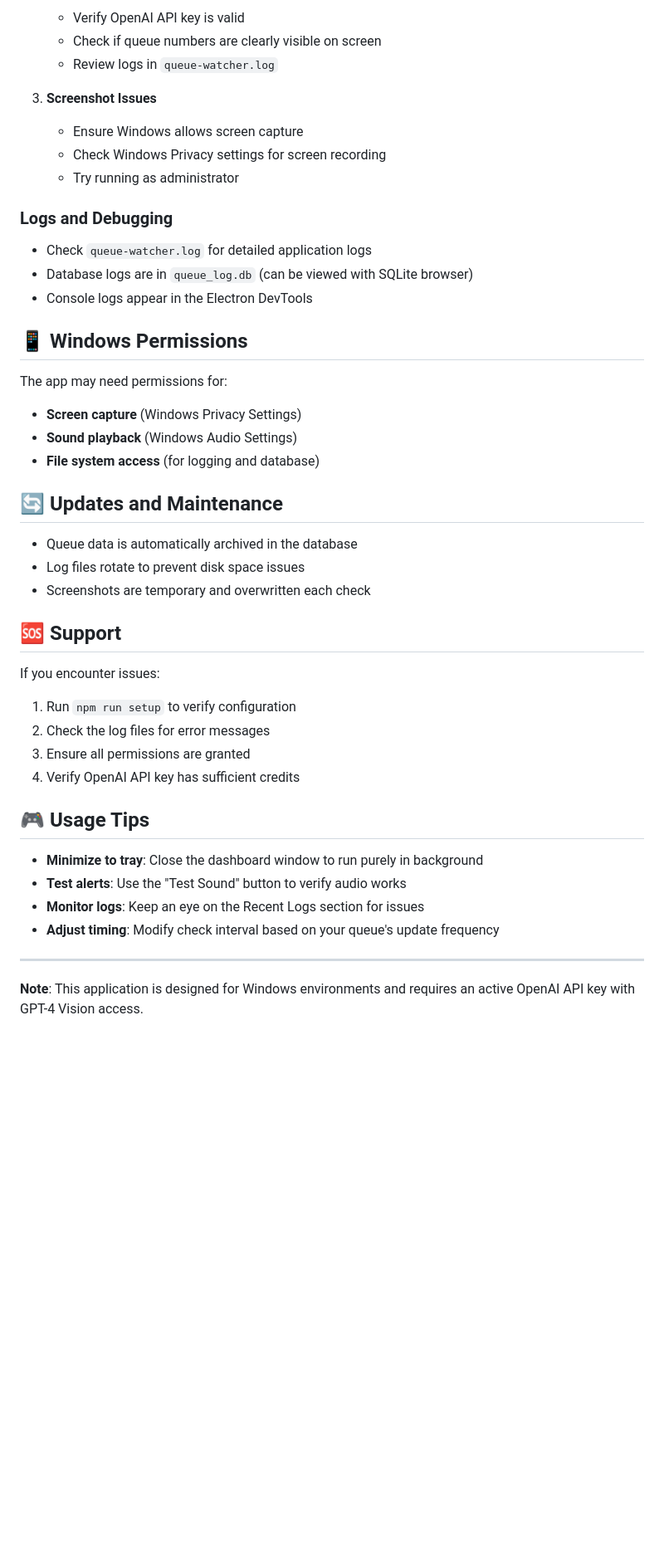
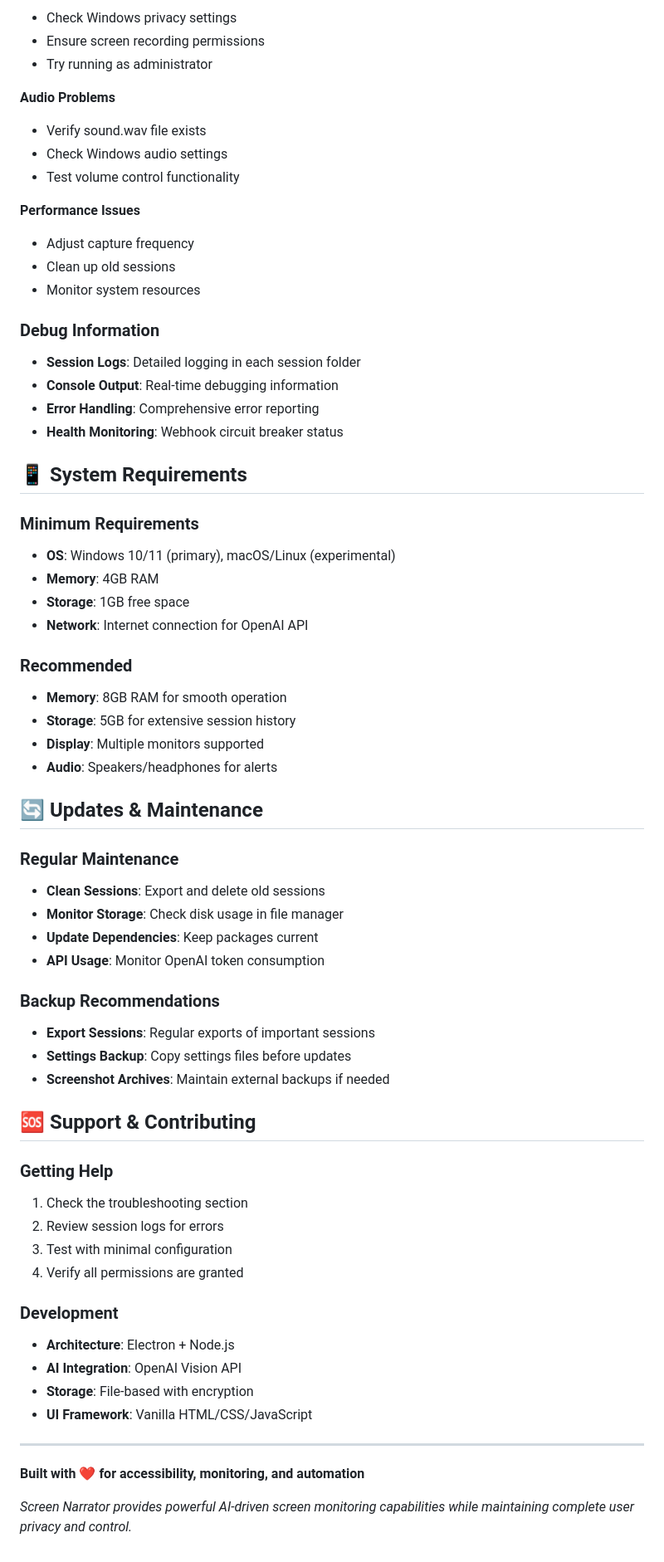
Before and after one commit to LeifChristian/screen-reader-and-capture, a Markdown page: README.md, the part around one of its changes. Shown at 83% size. GitHub-like rendering; blank space fills up the shorter version.

```diff
--- a/README.md
+++ b/README.md
@@ -122,49 +233,76 @@ const INTERVAL_MS = 60 * 1000; // 30 seconds
 
-   - Verify OpenAI API key is valid
-   - Check if queue numbers are clearly visible on screen
-   - Review logs in `queue-watcher.log`
+- Check Windows privacy settings
+- Ensure screen recording permissions
+- Try running as administrator
 
-3. **Screenshot Issues**
-   - Ensure Windows allows screen capture
-   - Check Windows Privacy settings for screen recording
-   - Try running as administrator
+**Audio Problems**
 
-### Logs and Debugging
+- Verify sound.wav file exists
+- Check Windows audio settings
+- Test volume control functionality
 
-- Check `queue-watcher.log` for detailed application logs
-- Database logs are in `queue_log.db` (can be viewed with SQLite browser)
-- Console logs appear in the Electron DevTools
+**Performance Issues**
 
-## 📱 Windows Permissions
+- Adjust capture frequency
+- Clean up old sessions
+- Monitor system resources
 
-The app may need permissions for:
+### Debug Information
 
-- **Screen capture** (Windows Privacy Settings)
-- **Sound playback** (Windows Audio Settings)
-- **File system access** (for logging and database)
+- **Session Logs**: Detailed logging in each session folder
+- **Console Output**: Real-time debugging information
+- **Error Handling**: Comprehensive error reporting
+- **Health Monitoring**: Webhook circuit breaker status
 
-## 🔄 Updates and Maintenance
+## 📱 System Requirements
 
-- Queue data is automatically archived in the database
-- Log files rotate to prevent disk space issues
-- Screenshots are temporary and overwritten each check
+### Minimum Requirements
 
-## 🆘 Support
+- **OS**: Windows 10/11 (primary), macOS/Linux (experimental)
+- **Memory**: 4GB RAM
+- **Storage**: 1GB free space
+- **Network**: Internet connection for OpenAI API
 
-If you encounter issues:
+### Recommended
 
-1. Run `npm run setup` to verify configuration
-2. Check the log files for error messages
-3. Ensure all permissions are granted
-4. Verify OpenAI API key has sufficient credits
+- **Memory**: 8GB RAM for smooth operation
+- **Storage**: 5GB for extensive session history
+- **Display**: Multiple monitors supported
+- **Audio**: Speakers/headphones for alerts
 
-## 🎮 Usage Tips
+## 🔄 Updates & Maintenance
 
-- **Minimize to tray**: Close the dashboard window to run purely in background
-- **Test alerts**: Use the "Test Sound" button to verify audio works
-- **Monitor logs**: Keep an eye on the Recent Logs section for issues
-- **Adjust timing**: Modify check interval based on your queue's update frequency
+### Regular Maintenance
+
+- **Clean Sessions**: Export and delete old sessions
+- **Monitor Storage**: Check disk usage in file manager
+- **Update Dependencies**: Keep packages current
+- **API Usage**: Monitor OpenAI token consumption
+
+### Backup Recommendations
+
+- **Export Sessions**: Regular exports of important sessions
+- **Settings Backup**: Copy settings files before updates
+- **Screenshot Archives**: Maintain external backups if needed
+
+## 🆘 Support & Contributing
+
+### Getting Help
+
+1. Check the troubleshooting section
+2. Review session logs for errors
+3. Test with minimal configuration
+4. Verify all permissions are granted
+
+### Development
+
+- **Architecture**: Electron + Node.js
+- **AI Integration**: OpenAI Vision API
+- **Storage**: File-based with encryption
+- **UI Framework**: Vanilla HTML/CSS/JavaScript
 
 ---
 
-**Note**: This application is designed for Windows environments and requires an active OpenAI API key with GPT-4 Vision access.
+**Built with ❤️ for accessibility, monitoring, and automation**
+
+_Screen Narrator provides powerful AI-driven screen monitoring capabilities while maintaining complete user privacy and control._
```
Also changed, not shown: other parts of README.md (+186 -75 lines).
